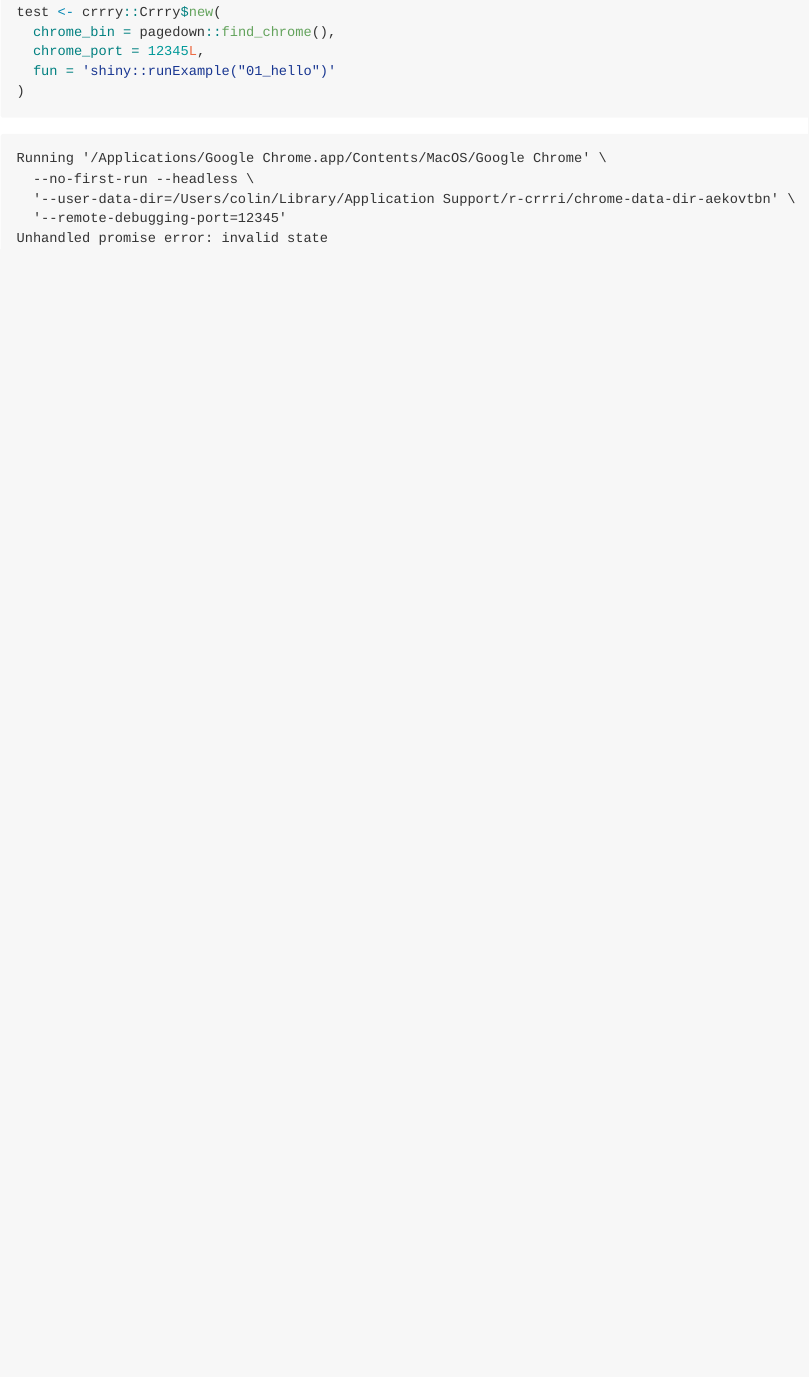
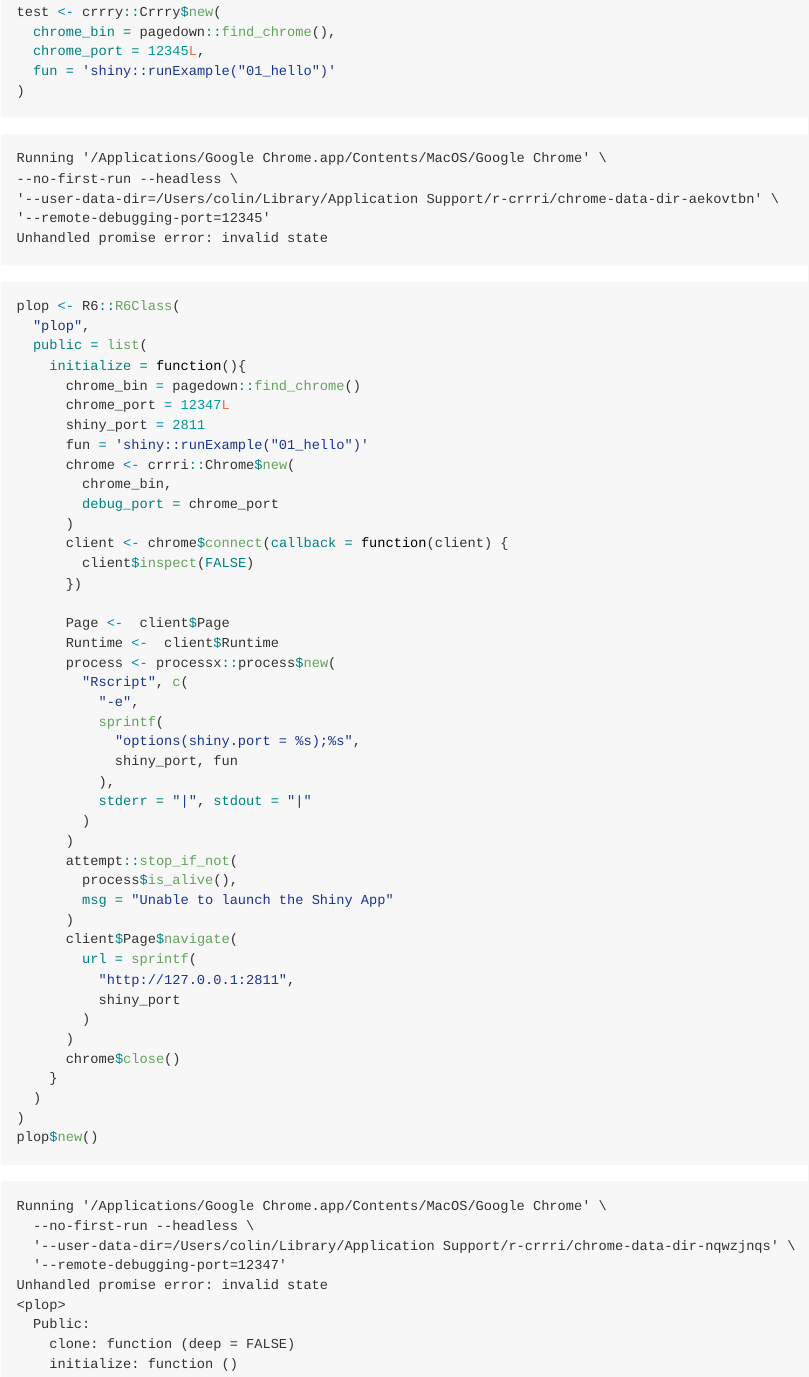
Before and after one commit to ColinFay/crrry, an R Markdown document (README.Rmd): the page in a window 1100 px wide, from 1230 px down. The pictures show the output file README.md that the author committed with the source, drawn offline in the style of GitHub.

Commit message:
readme example

````diff
--- a/README.Rmd
+++ b/README.Rmd
@@ -83,8 +83,67 @@ test <- crrry::Crrry$new(
 
 ```
 Running '/Applications/Google Chrome.app/Contents/MacOS/Google Chrome' \
-  --no-first-run --headless \
-  '--user-data-dir=/Users/colin/Library/Application Support/r-crrri/chrome-data-dir-aekovtbn' \
-  '--remote-debugging-port=12345'
+--no-first-run --headless \
+'--user-data-dir=/Users/colin/Library/Application Support/r-crrri/chrome-data-dir-aekovtbn' \
+'--remote-debugging-port=12345'
 Unhandled promise error: invalid state
 ```
+
+
+```{r}
+plop <- R6::R6Class(
+  "plop",
+  public = list(
+    initialize = function(){
+      chrome_bin = pagedown::find_chrome()
+      chrome_port = 12347L
+      shiny_port = 2811
+      fun = 'shiny::runExample("01_hello")'
+      chrome <- crrri::Chrome$new(
+        chrome_bin,
+        debug_port = chrome_port
+      )
+      client <- chrome$connect(callback = function(client) {
+        client$inspect(FALSE)
+      })
+
+      Page <-  client$Page
+      Runtime <-  client$Runtime
+      process <- processx::process$new(
+        "Rscript", c(
+          "-e",
+          sprintf(
+            "options(shiny.port = %s);%s",
+            shiny_port, fun
+          ),
+          stderr = "|", stdout = "|"
+        )
+      )
+      attempt::stop_if_not(
+        process$is_alive(),
+        msg = "Unable to launch the Shiny App"
+      )
+      client$Page$navigate(
+        url = sprintf(
+          "http://127.0.0.1:2811",
+          shiny_port
+        )
+      )
+      chrome$close()
+    }
+  )
+)
+plop$new()
+```
+
+```
+Running '/Applications/Google Chrome.app/Contents/MacOS/Google Chrome' \
+  --no-first-run --headless \
+  '--user-data-dir=/Users/colin/Library/Application Support/r-crrri/chrome-data-dir-nqwzjnqs' \
+  '--remote-debugging-port=12347'
+Unhandled promise error: invalid state
+<plop>
+  Public:
+    clone: function (deep = FALSE)
+    initialize: function ()
+```
````
Also changed, not shown: README.md.
